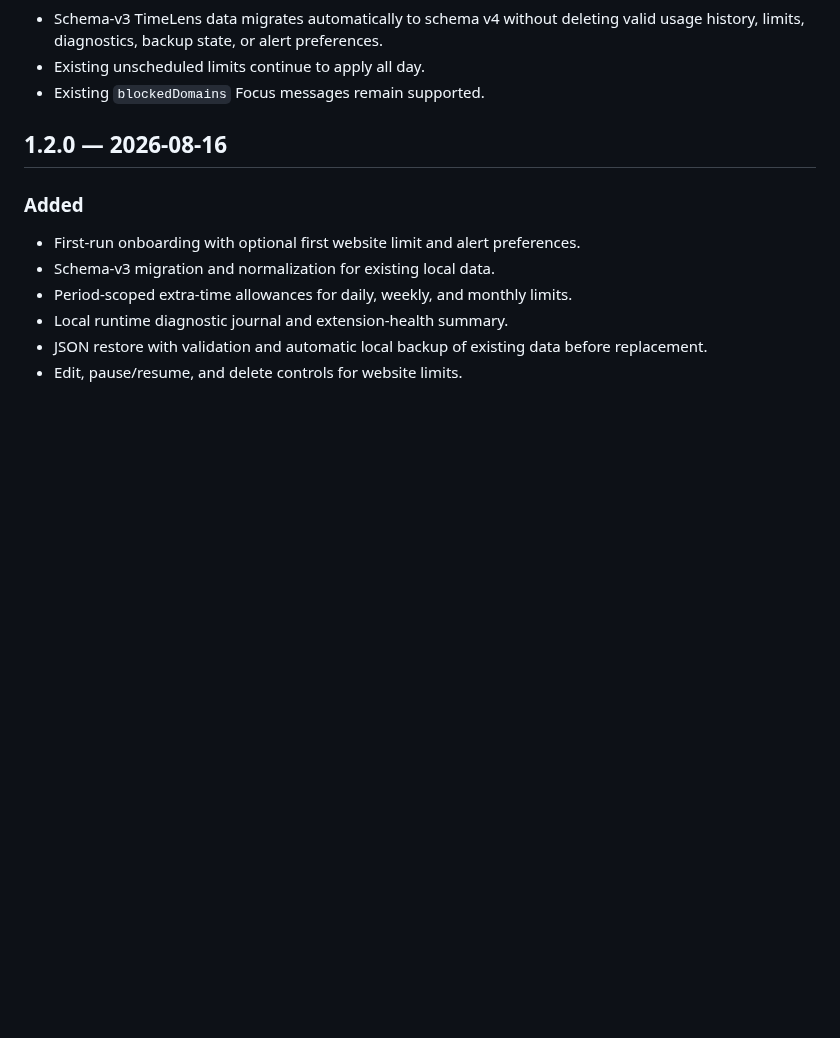
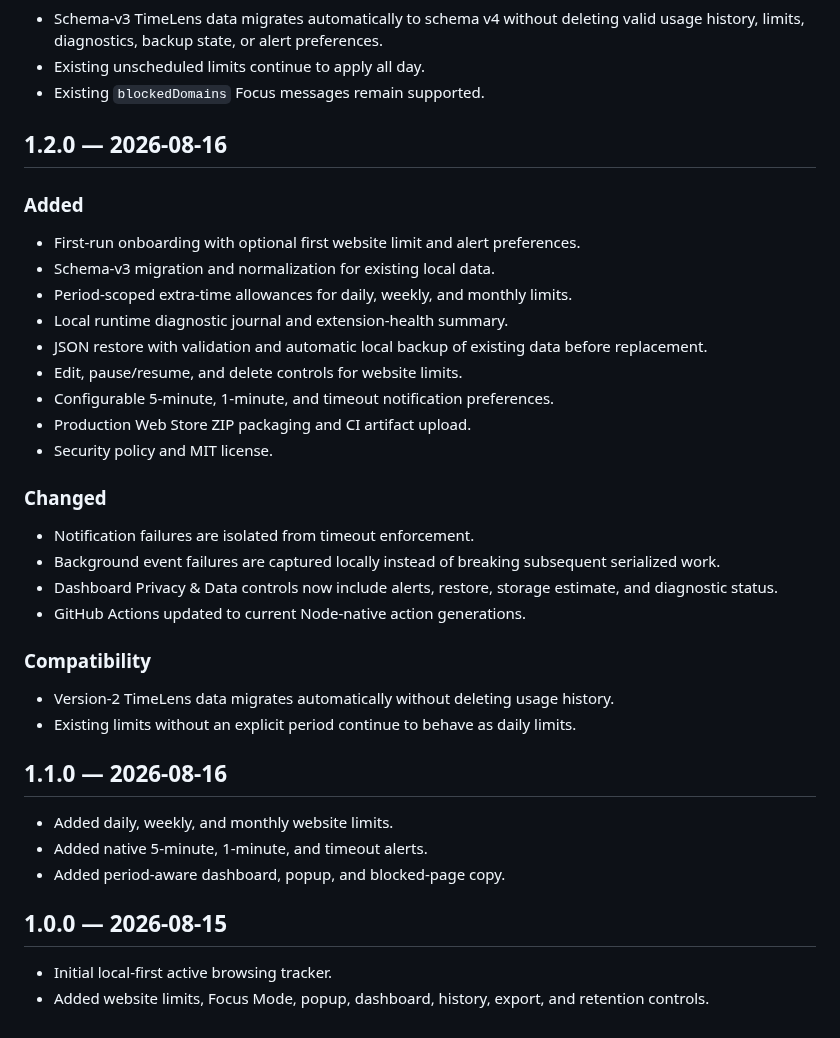
Before and after one commit to mrprohack/TimeLens, a Markdown page: CHANGELOG.md, the part around the change. Drawn GitHub-style; blank space fills up the shorter version.

Commit message:
fix: preserve historical release notes in 1.5 changelog

```diff
--- a/CHANGELOG.md
+++ b/CHANGELOG.md
@@ -74,3 +74,27 @@ All notable changes to TimeLens are documented here.
 - Local runtime diagnostic journal and extension-health summary.
 - JSON restore with validation and automatic local backup of existing data before replacement.
 - Edit, pause/resume, and delete controls for website limits.
+- Configurable 5-minute, 1-minute, and timeout notification preferences.
+- Production Web Store ZIP packaging and CI artifact upload.
+- Security policy and MIT license.
+
+### Changed
+- Notification failures are isolated from timeout enforcement.
+- Background event failures are captured locally instead of breaking subsequent serialized work.
+- Dashboard Privacy & Data controls now include alerts, restore, storage estimate, and diagnostic status.
+- GitHub Actions updated to current Node-native action generations.
+
+### Compatibility
+- Version-2 TimeLens data migrates automatically without deleting usage history.
+- Existing limits without an explicit period continue to behave as daily limits.
+
+## 1.1.0 — 2026-08-16
+
+- Added daily, weekly, and monthly website limits.
+- Added native 5-minute, 1-minute, and timeout alerts.
+- Added period-aware dashboard, popup, and blocked-page copy.
+
+## 1.0.0 — 2026-08-15
+
+- Initial local-first active browsing tracker.
+- Added website limits, Focus Mode, popup, dashboard, history, export, and retention controls.
```
